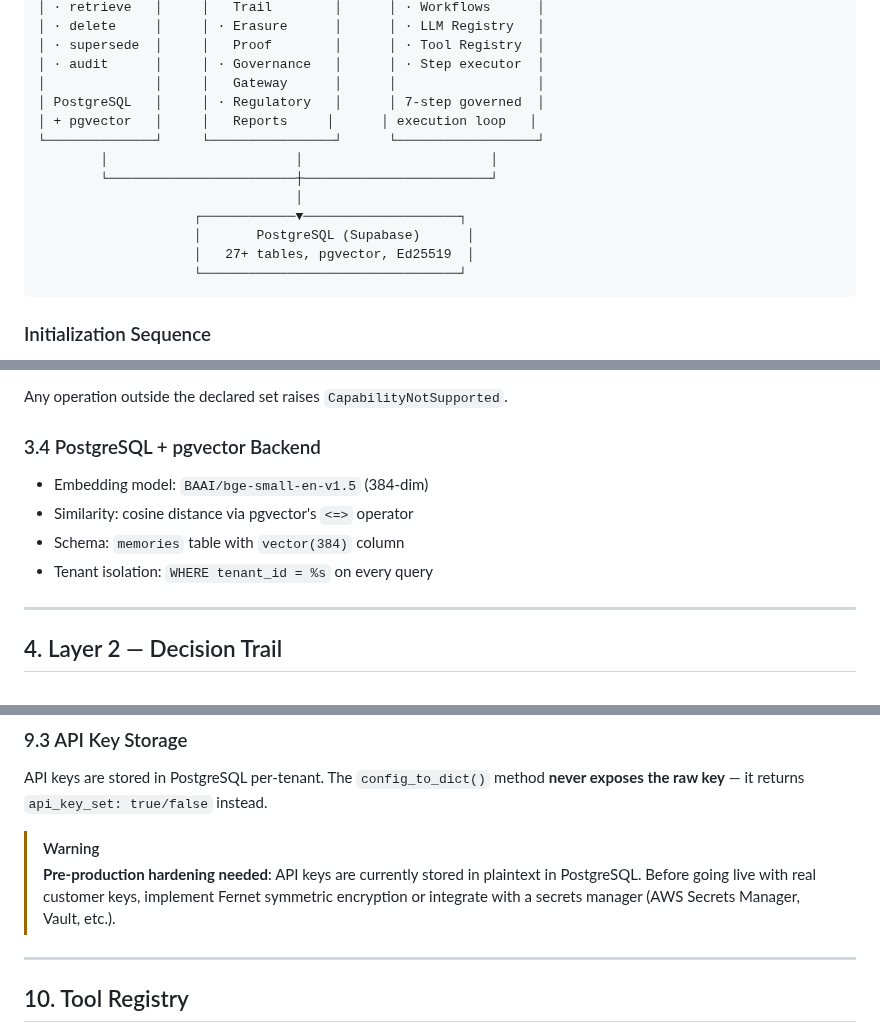
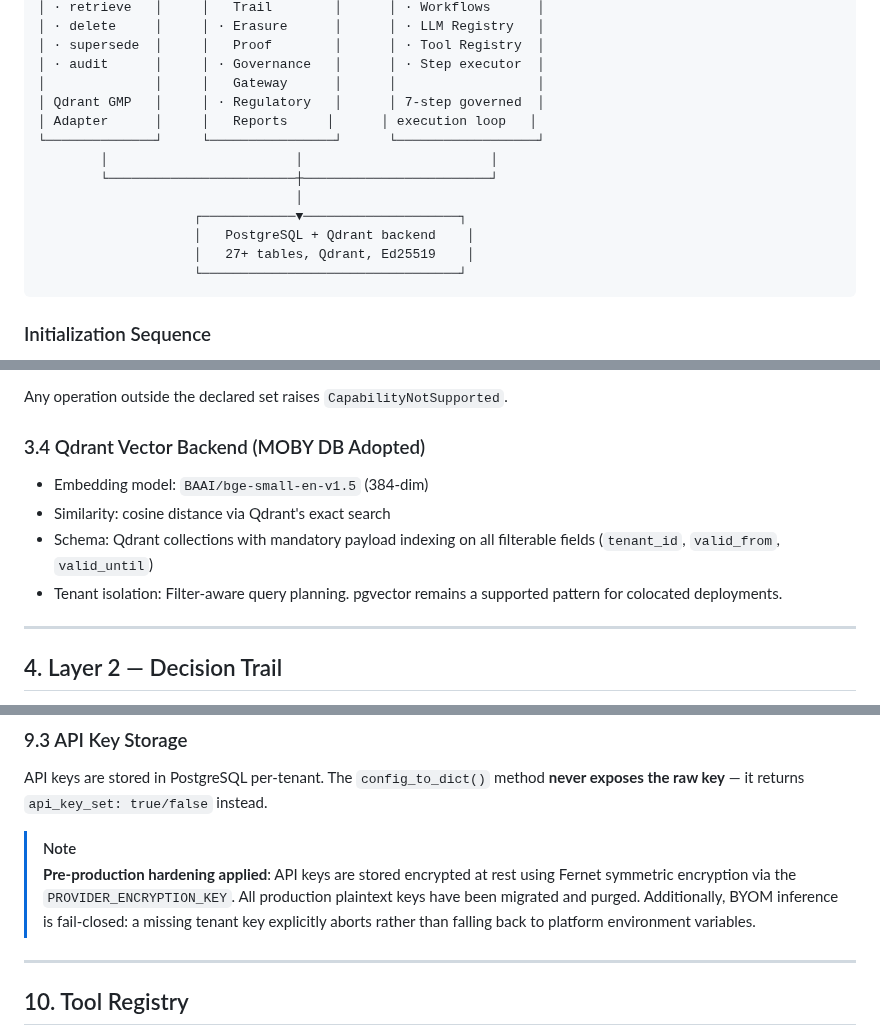
Before and after one commit to GNS-Foundation/grafomem, a Markdown page: docs/grafomem-cloud-whitepaper-v2.6.md, 3 parts joined by grey strips. GitHub-like rendering.

Commit message:
docs(whitepaper): update cloud whitepaper to reflect Qdrant migration and API key encryption

````diff
--- a/docs/grafomem-cloud-whitepaper-v2.6.md
+++ b/docs/grafomem-cloud-whitepaper-v2.6.md
@@ -72,15 +72,15 @@ The platform is built on **7 governance layers** stacked on top of the open-sour
 │ · supersede  │     │   Proof        │      │ · Tool Registry  │
 │ · audit      │     │ · Governance   │      │ · Step executor  │
 │              │     │   Gateway      │      │                  │
-│ PostgreSQL   │     │ · Regulatory   │      │ 7-step governed  │
-│ + pgvector   │     │   Reports     │      │ execution loop   │
+│ Qdrant GMP   │     │ · Regulatory   │      │ 7-step governed  │
+│ Adapter      │     │   Reports     │      │ execution loop   │
 └──────────────┘     └────────────────┘      └──────────────────┘
         │                        │                        │
         └────────────────────────┼────────────────────────┘
                                  │
                     ┌────────────▼────────────────────┐
-                    │       PostgreSQL (Supabase)      │
-                    │   27+ tables, pgvector, Ed25519  │
+                    │   PostgreSQL + Qdrant backend    │
+                    │   27+ tables, Qdrant, Ed25519    │
                     └─────────────────────────────────┘
 ```
 
@@ -183,12 +183,12 @@ Backends declare a **capability set** from 10 flags:
 
 Any operation outside the declared set raises `CapabilityNotSupported`.
 
-### 3.4 PostgreSQL + pgvector Backend
+### 3.4 Qdrant Vector Backend (MOBY DB Adopted)
 
 - Embedding model: `BAAI/bge-small-en-v1.5` (384-dim)
-- Similarity: cosine distance via pgvector's `<=>` operator
-- Schema: `memories` table with `vector(384)` column
-- Tenant isolation: `WHERE tenant_id = %s` on every query
+- Similarity: cosine distance via Qdrant's exact search
+- Schema: Qdrant collections with mandatory payload indexing on all filterable fields (`tenant_id`, `valid_from`, `valid_until`)
+- Tenant isolation: Filter-aware query planning. pgvector remains a supported pattern for colocated deployments.
 
 ---
 
@@ -567,8 +567,8 @@ class LLMResponse:
 
 API keys are stored in PostgreSQL per-tenant. The `config_to_dict()` method **never exposes the raw key** — it returns `api_key_set: true/false` instead.
 
-> [!WARNING]
-> **Pre-production hardening needed**: API keys are currently stored in plaintext in PostgreSQL. Before going live with real customer keys, implement Fernet symmetric encryption or integrate with a secrets manager (AWS Secrets Manager, Vault, etc.).
+> [!NOTE]
+> **Pre-production hardening applied**: API keys are stored encrypted at rest using Fernet symmetric encryption via the `PROVIDER_ENCRYPTION_KEY`. All production plaintext keys have been migrated and purged. Additionally, BYOM inference is fail-closed: a missing tenant key explicitly aborts rather than falling back to platform environment variables.
 
 ---
 
````
Also changed, not shown: other parts of docs/grafomem-cloud-whitepaper-v2.6.md (+6 -6 lines).
